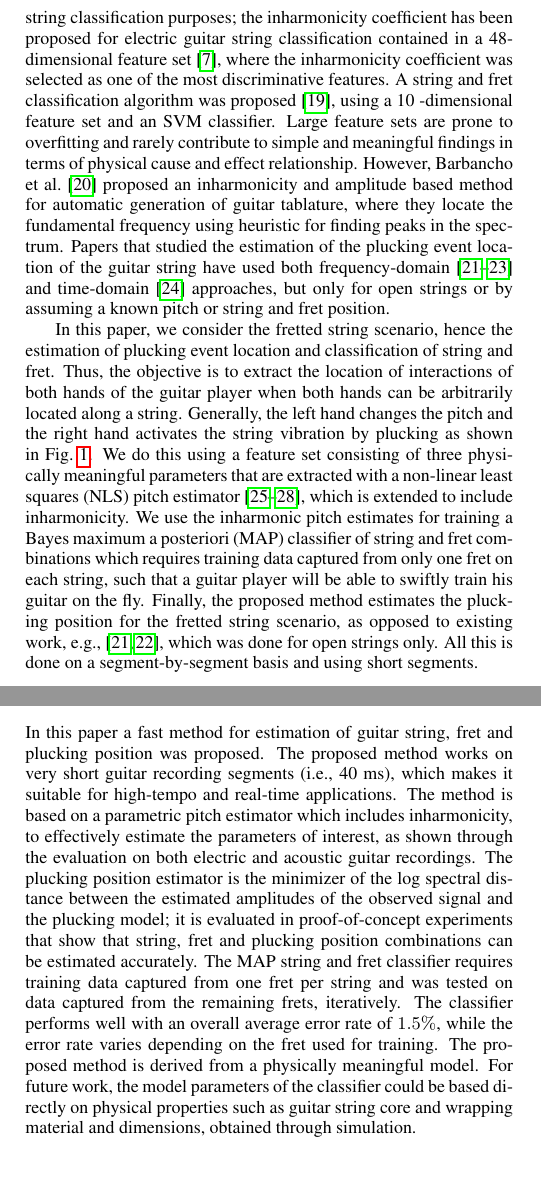
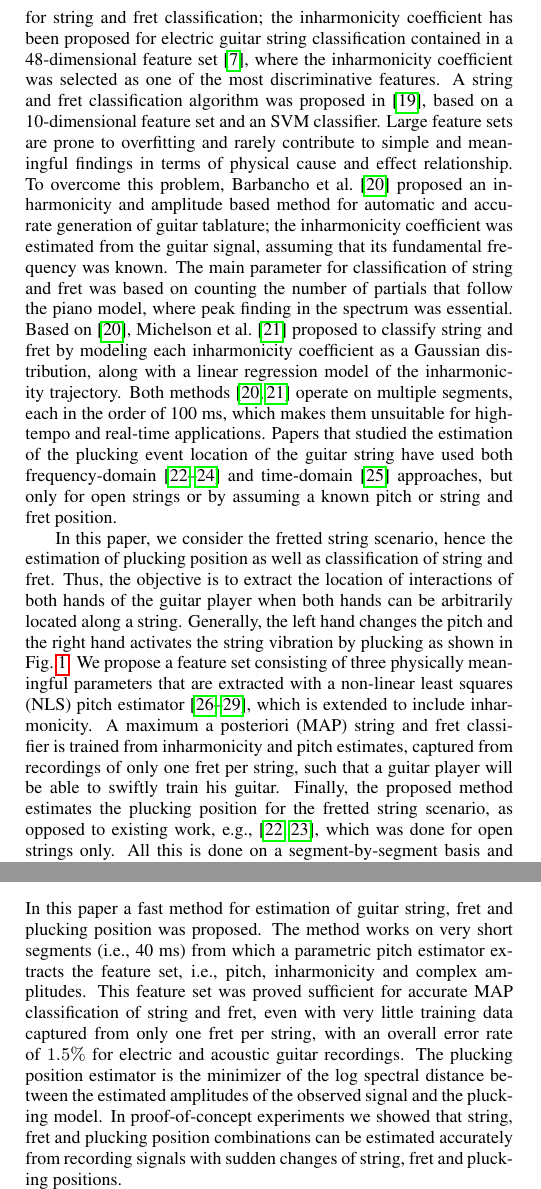
Before and after one commit to junilyd/icassp_plucking_position_estimation, a LaTeX paper (hjerrild_ICASSP2019.tex): two parts of the columns of pages 1 and 4 of 5, joined at a grey line, cut so that both start at the same text. Compiled offline with pdfLaTeX.

Commit message:
proof read 1

```diff
--- a/hjerrild_ICASSP2019.tex
+++ b/hjerrild_ICASSP2019.tex
@@ -62,10 +62,11 @@ Analysis of musical performances of individual instruments can be used for many
 
 %The motivation for this work is to understand the factors that influence the sound of well-known guitarists, in order to be able to replicate their sound by extracting the relevant parameters from their recordings.
 
-It is well-known that the plucking position and pickup position produce a comb-filtering effect in the spectrum of the guitar signal~\cite{fletcher:plucked_strings,fletcher:principles_of_vibration_and_sound} and that stringed instruments are not perfectly harmonic which some of the first theoretical studies on inharmonicity show~\cite{donkin:acoustics,rayleigh:sound}. Shankland and Coltman~\cite{coltShank} showed how inharmonicity is mainly caused by stiffness and deflection, which was elaborated on in~\cite{rossing:science_of_string_instruments}. The well-known piano model of inharmonicity was derived by H. Fletcher in~\cite{fletcher:piano_model} and has been used recently for string classification purposes; the inharmonicity coefficient has been proposed for electric guitar string classification contained in a 48-dimensional feature set~\cite{abesser:automatic_string_detection_ml}, where the inharmonicity coefficient was selected as one of the most discriminative features. A string and fret classification algorithm was proposed~\cite{dittmar:realtime_string_detection}, using a 10
--dimensional feature set and an SVM classifier. Large feature sets are prone to overfitting and rarely contribute to simple and meaningful findings in terms of physical cause and effect relationship. However, Barbancho et al.~\cite{barbancho:inharmonicity_tablature} proposed an inharmonicity and amplitude based method for automatic generation of guitar tablature, where they locate the fundamental frequency using heuristic for finding peaks in the spectrum. Papers that studied the estimation of the plucking event location of the guitar string have used both frequency-domain~\cite{DBLP:conf/icassp/MohamadDH17,traube:pluckin_point_dafx,traube2003extraction} and time-domain~\cite{penttinen2004time} approaches, but only for open strings or by assuming a known pitch or string and fret position. \\
+It is well-known that the plucking position and pickup position produce a comb-filtering effect in the spectrum of the guitar signal~\cite{fletcher:plucked_strings,fletcher:principles_of_vibration_and_sound} and that stringed instruments are not perfectly harmonic which some of the first theoretical studies on inharmonicity show~\cite{donkin:acoustics,rayleigh:sound}. Shankland and Coltman~\cite{coltShank} showed how inharmonicity is mainly caused by stiffness and deflection, which was elaborated on in~\cite{rossing:science_of_string_instruments}. The well-known piano model of inharmonicity was derived by H. Fletcher in~\cite{fletcher:piano_model} and has been used recently for string and fret classification; the inharmonicity coefficient has been proposed for electric guitar string classification contained in a 48-dimensional feature set~\cite{abesser:automatic_string_detection_ml}, where the inharmonicity coefficient was selected as one of the most discriminative features. A string and fret classification algorithm was proposed in~\cite{dittmar:realtime_string_detection}, based on a 10-dimensional feature set and an SVM classifier. Large feature sets are prone to overfitting and rarely contribute to simple and meaningful findings in terms of physical cause and effect relationship.
+To overcome this problem, Barbancho et al.~\cite{barbancho:inharmonicity_tablature} proposed an inharmonicity and amplitude based method for automatic and accurate generation of guitar tablature; the inharmonicity coefficient was estimated from the guitar signal, assuming that its fundamental frequency was known. The main parameter for classification of string and fret was based on counting the number of partials that follow the piano model, where peak finding in the spectrum was essential. Based on~\cite{barbancho:inharmonicity_tablature}, Michelson et al.~\cite{michelson2018_aes} proposed to classify string and fret by modeling each inharmonicity coefficient as a Gaussian distribution, along with a linear regression model of the inharmonicity trajectory. Both methods~\cite{barbancho:inharmonicity_tablature,michelson2018_aes} operate on multiple segments, each in the order of 100 ms, which makes them unsuitable for high-tempo and real-time applications.
+Papers that studied the estimation of the plucking event location of the guitar string have used both frequency-domain~\cite{DBLP:conf/icassp/MohamadDH17,traube:pluckin_point_dafx,traube2003extraction} and time-domain~\cite{penttinen2004time} approaches, but only for open strings or by assuming a known pitch or string and fret position. \\
 %
-\indent In this paper, we consider the fretted string scenario, hence the estimation of plucking event location and classification of string and fret. Thus, the objective is to extract the location of interactions of both hands of the guitar player when both hands can be arbitrarily located along a string. Generally, the left hand changes the pitch and the right hand activates the string vibration by plucking as shown in Fig.~\ref{fig:guitar_overview}. We do this using a feature set consisting of three physically meaningful parameters that are extracted with a non-linear least squares (NLS) pitch estimator~\cite{nielsen2017fast,multipitch,hansen2018parametric,DBLP:journals/sigpro/ChristensenSJJ08}, which is extended to include inharmonicity.  We use the inharmonic pitch estimates for training a Bayes maximum a posteriori (MAP) classifier of string and fret combinations which requires training data captured from only one fret on each string, such that a guitar player will be able to swiftly train his guitar on the fly.  Finally, the proposed method estimates the plucking position for the fretted string scenario, as opposed to existing work, e.g.,  \cite{traube:pluckin_point_dafx,DBLP:conf/icassp/MohamadDH17}, which was done for open strings only. All this is done on a segment-by-segment basis and using short segments.
+\indent In this paper, we consider the fretted string scenario, hence the estimation of plucking position as well as classification of string and fret. Thus, the objective is to extract the location of interactions of both hands of the guitar player when both hands can be arbitrarily located along a string. Generally, the left hand changes the pitch and the right hand activates the string vibration by plucking as shown in Fig.~\ref{fig:guitar_overview}. We propose a feature set consisting of three physically meaningful parameters that are extracted with a non-linear least squares (NLS) pitch estimator~\cite{nielsen2017fast,multipitch,hansen2018parametric,DBLP:journals/sigpro/ChristensenSJJ08}, which is extended to include inharmonicity. A maximum a posteriori (MAP) string and fret classifier is trained from inharmonicity and pitch estimates, captured from recordings of only one fret per string, such that a guitar player will be able to swiftly train his guitar.  Finally, the proposed method estimates the plucking position for the fretted string scenario, as opposed to existing work, e.g.,  \cite{traube:pluckin_point_dafx,DBLP:conf/icassp/MohamadDH17}, which was done for open strings only. All this is done on a segment-by-segment basis and using short segments.
 %The method is tested on electric and acoustic guitars, recorded for this purpose. % and is available online along with MATLAB code.
 \begin{figure}[h!]\
   \centering
@@ -399,13 +390,17 @@ Finally, the estimation of plucking position is tested on two 12 second recordin
 \section{Conclusion}
 \label{sec:conclusion}
 %\vspace{-.6mm}
-In this paper a fast method for estimation of guitar string, fret and plucking position was proposed. The proposed method works on very short guitar recording segments (i.e., 40 ms), which makes it suitable for high-tempo and real-time applications. The method is based on a parametric pitch estimator which includes inharmonicity, to effectively estimate the parameters of interest, as shown through the evaluation on both electric and acoustic guitar recordings.
+In this paper a fast method for estimation of guitar string, fret and plucking position was proposed. The method works on very short segments (i.e., 40 ms) from which a parametric pitch estimator extracts the feature set, i.e., pitch, inharmonicity and complex amplitudes. This feature set was proved sufficient for accurate MAP classification of string and fret, even with very little training data captured from only one fret per string, with an overall error rate of $1.5\%$ for electric and acoustic guitar recordings.
 %
-%In this paper a fast method was proposed for estimating the plucking position which includes estimation of the activated string and fret from short segments of audio.
-The plucking position estimator is the minimizer of the log spectral distance between the estimated amplitudes of the observed signal and the plucking model; it is evaluated in proof-of-concept experiments that show that
-string, fret and plucking position combinations can be estimated accurately.
-%where a clear trend was demonstrated for correct plucking position as well as string and fret combinations. The feature set of the classifier is directly based on non linear least squares pitch estimation, extended to include inharmonicity; derived from a physically meaningful model.
-The MAP string and fret classifier requires training data captured from one fret per string and was tested on data captured from the remaining frets, iteratively. The classifier performs well with an overall average error rate of $1.5\%$, while the error rate varies depending on the fret used for training. The proposed method is derived from a physically meaningful model. For future work, the model parameters of the classifier could be based directly on physical properties such as guitar string core and wrapping material and dimensions, obtained through simulation.%to include pickup location in the model and the
+%where a clear trend was demonstrated for correct plucking position as well as string and fret combinations.
+%derived from a physically meaningful model.
+%
+%Second,, something that is important due to the high number of classes
+%formed by combinations of strings and fret
+%
+The plucking position estimator is the minimizer of the log spectral distance between the estimated amplitudes of the observed signal and the plucking model. In proof-of-concept experiments we showed that
+string, fret and plucking position combinations can be estimated accurately from recording signals with sudden changes  of string, fret and plucking positions.
+%The proposed method is derived from a physically meaningful model and for future work, we would like to model the parameters of the classifier could be based directly on physical properties such as guitar string core and wrapping material and dimensions, obtained through simulation.
 %
 %In this paper a fast yet effective method is proposed for analyzing guitar performances. Specifically, the activated string and fret as well as the location of the plucking event along the guitar string are extracted from guitar signal recordings. The method is based on a parametric pitch estimator and is derived from a physically meaningful model that includes inharmonicity. A maximum a posteriori classifier, which requires training data captured from only one fret per string. The classifier is tested on recordings of electric and acoustic guitar and performs well: the average absolute error of string and fret classification is $1.5\%$, while the error rate varies depending on the fret used for training. The plucking position estimator is the minimizer of the log spectral distance between the amplitudes of the observed signal and the plucking model and it is evaluated in proof-of-concept experiments that show that string, fret and plucking position combinations can be estimated accurately. Unlike the state of the art, the proposed works on very short segments (i.e., 40 ms), which makes it suitable for high-tempo and real-time applications.
 %
```
Also changed, not shown: refs.bib (+7 -0 lines), hjerrild_ICASSP2019.tex (44 more changed lines).
